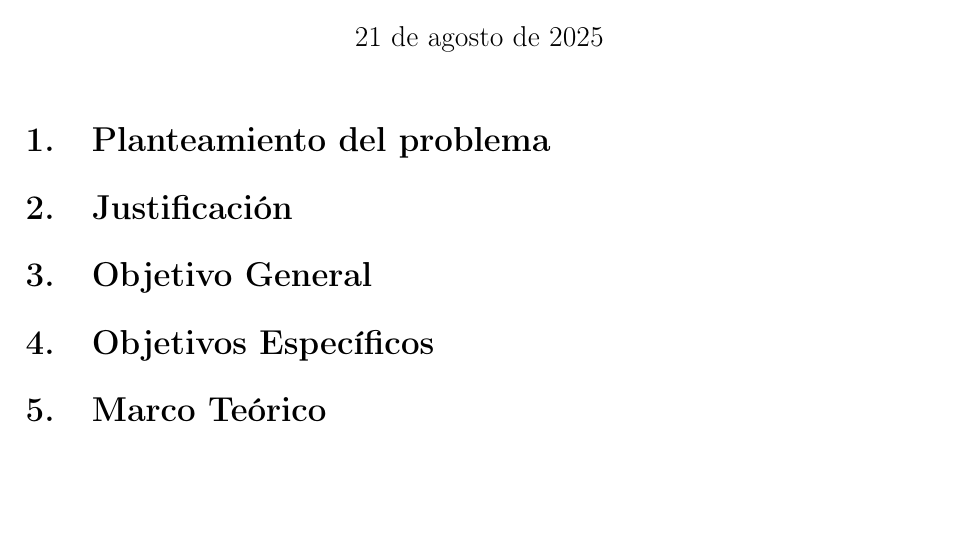
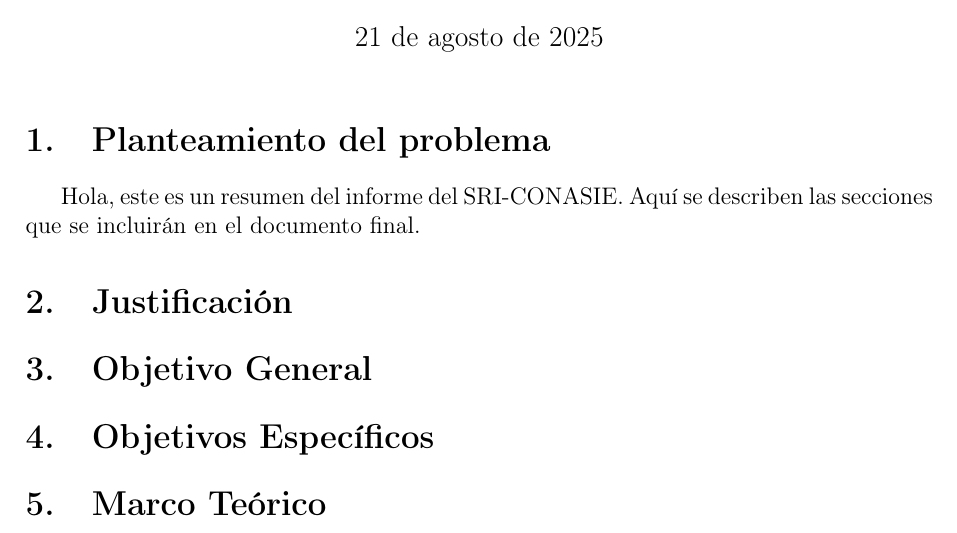
Before and after one commit to vicmanr90/SRI-CONASIE, a LaTeX CV (resumen.tex): part of the page, cut so that both start at the same text, the shorter picture padded with empty space. Compiled offline with pdfLaTeX.

Commit message:
Modificado el planteamiento del problema.

```diff
--- a/resumen.tex
+++ b/resumen.tex
@@ -31,6 +31,9 @@
 \maketitle
 
 \section{Planteamiento del problema}
+
+Hola, este es un resumen del informe del SRI-CONASIE. Aquí se describen las secciones que se incluirán en el documento final.
+
 \section{Justificación}
 \section{Objetivo General}
 \section{Objetivos Específicos}
```
